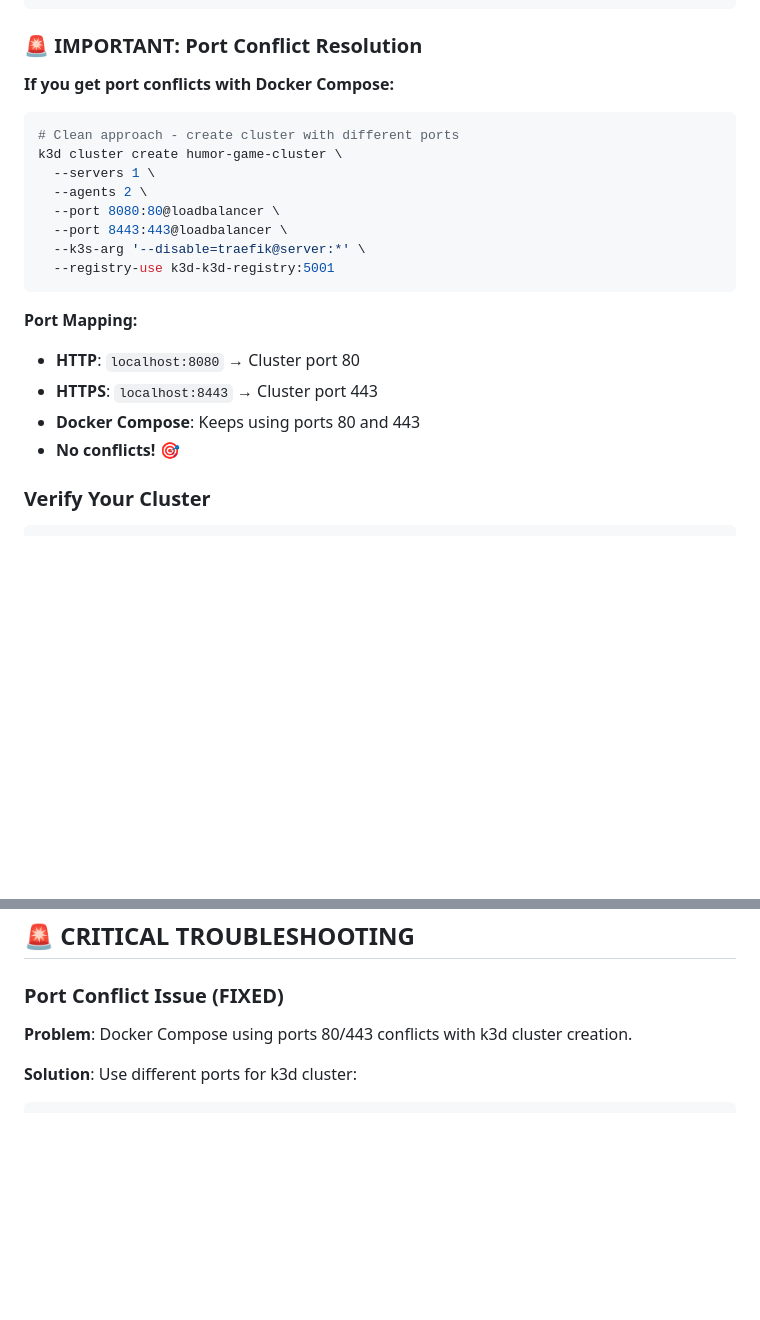
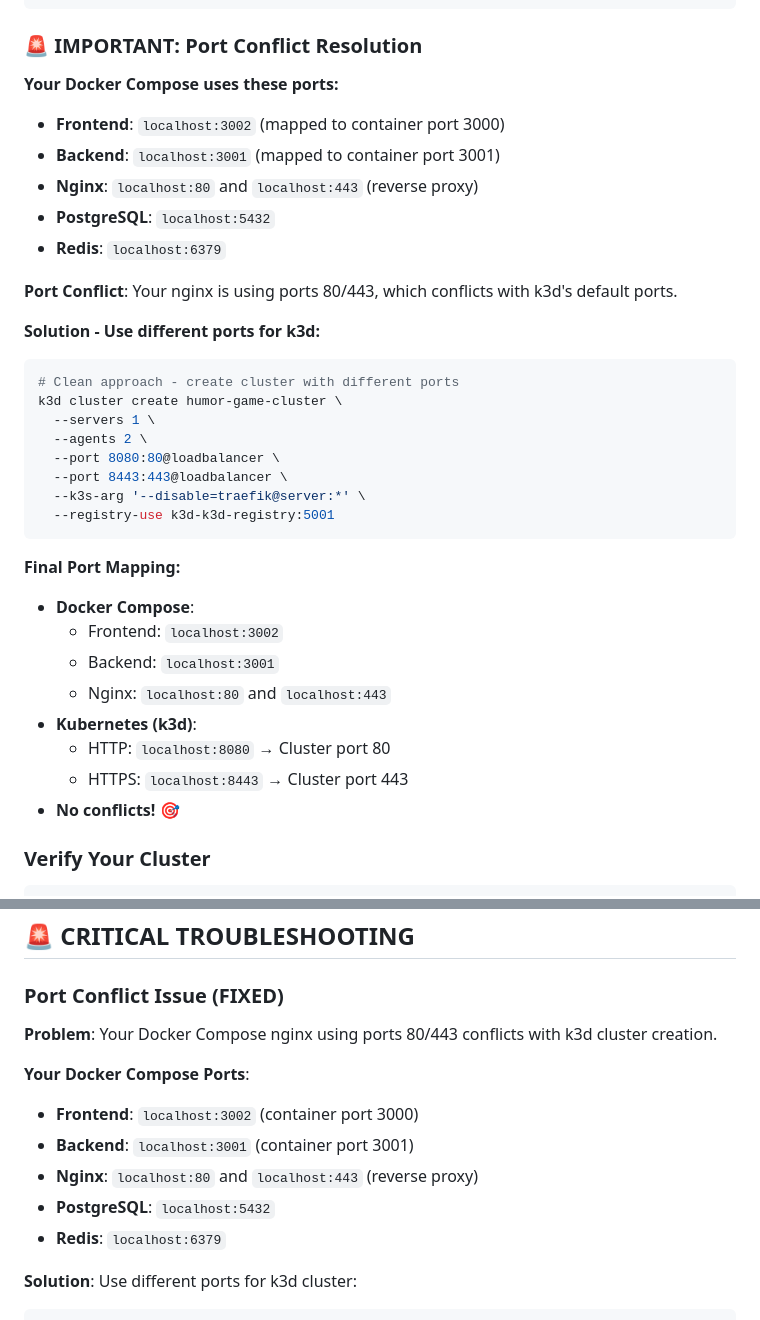
Before and after one commit to shubhamksawant/lab, a Markdown page: home-lab.md, 2 parts joined by grey strips. Drawn GitHub-style; blank space fills up the shorter version.

Commit message:
addition

````diff
--- a/home-lab.md
+++ b/home-lab.md
@@ -268,7 +268,16 @@ kubectl config use-context k3d-humor-game-cluster
 
 ### **🚨 IMPORTANT: Port Conflict Resolution**
 
-**If you get port conflicts with Docker Compose:**
+**Your Docker Compose uses these ports:**
+- **Frontend**: `localhost:3002` (mapped to container port 3000)
+- **Backend**: `localhost:3001` (mapped to container port 3001)
+- **Nginx**: `localhost:80` and `localhost:443` (reverse proxy)
+- **PostgreSQL**: `localhost:5432`
+- **Redis**: `localhost:6379`
+
+**Port Conflict**: Your nginx is using ports 80/443, which conflicts with k3d's default ports.
+
+**Solution - Use different ports for k3d:**
 ```bash
 # Clean approach - create cluster with different ports
 k3d cluster create humor-game-cluster \
@@ -280,10 +289,14 @@ k3d cluster create humor-game-cluster \
   --registry-use k3d-k3d-registry:5001
 ```
 
-**Port Mapping:**
-- **HTTP**: `localhost:8080` → Cluster port 80
-- **HTTPS**: `localhost:8443` → Cluster port 443
-- **Docker Compose**: Keeps using ports 80 and 443
+**Final Port Mapping:**
+- **Docker Compose**:
+  - Frontend: `localhost:3002`
+  - Backend: `localhost:3001`
+  - Nginx: `localhost:80` and `localhost:443`
+- **Kubernetes (k3d)**:
+  - HTTP: `localhost:8080` → Cluster port 80
+  - HTTPS: `localhost:8443` → Cluster port 443
 - **No conflicts!** 🎯
 
 ### Verify Your Cluster
@@ -3026,7 +3039,14 @@ k3d cluster create --config k3d-config.yaml
 ## 🚨 CRITICAL TROUBLESHOOTING
 
 ### **Port Conflict Issue (FIXED)**
-**Problem**: Docker Compose using ports 80/443 conflicts with k3d cluster creation.
+**Problem**: Your Docker Compose nginx using ports 80/443 conflicts with k3d cluster creation.
+
+**Your Docker Compose Ports**:
+- **Frontend**: `localhost:3002` (container port 3000)
+- **Backend**: `localhost:3001` (container port 3001)
+- **Nginx**: `localhost:80` and `localhost:443` (reverse proxy)
+- **PostgreSQL**: `localhost:5432`
+- **Redis**: `localhost:6379`
 
 **Solution**: Use different ports for k3d cluster:
 ```bash
````
